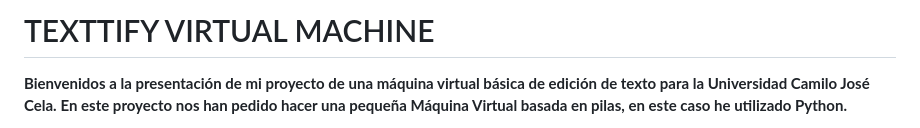
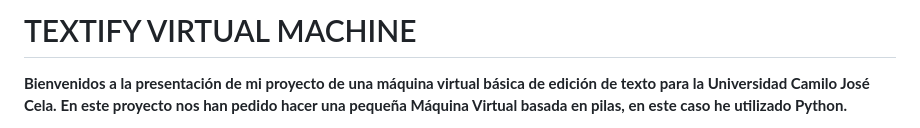
Before and after one commit to Praisel04/Textify-VM, a Markdown page: README.md, the part around the change. Rendered like a GitHub page.

```diff
--- a/README.md
+++ b/README.md
@@ -1,4 +1,4 @@
-# TEXTTIFY VIRTUAL MACHINE
+# TEXTIFY VIRTUAL MACHINE
 **Bienvenidos a la presentación de mi proyecto de una máquina virtual básica de edición de texto para la Universidad Camilo José Cela.**
 **En este proyecto nos han pedido hacer una pequeña Máquina Virtual basada en pilas, en este caso he utilizado Python.**
 
```
